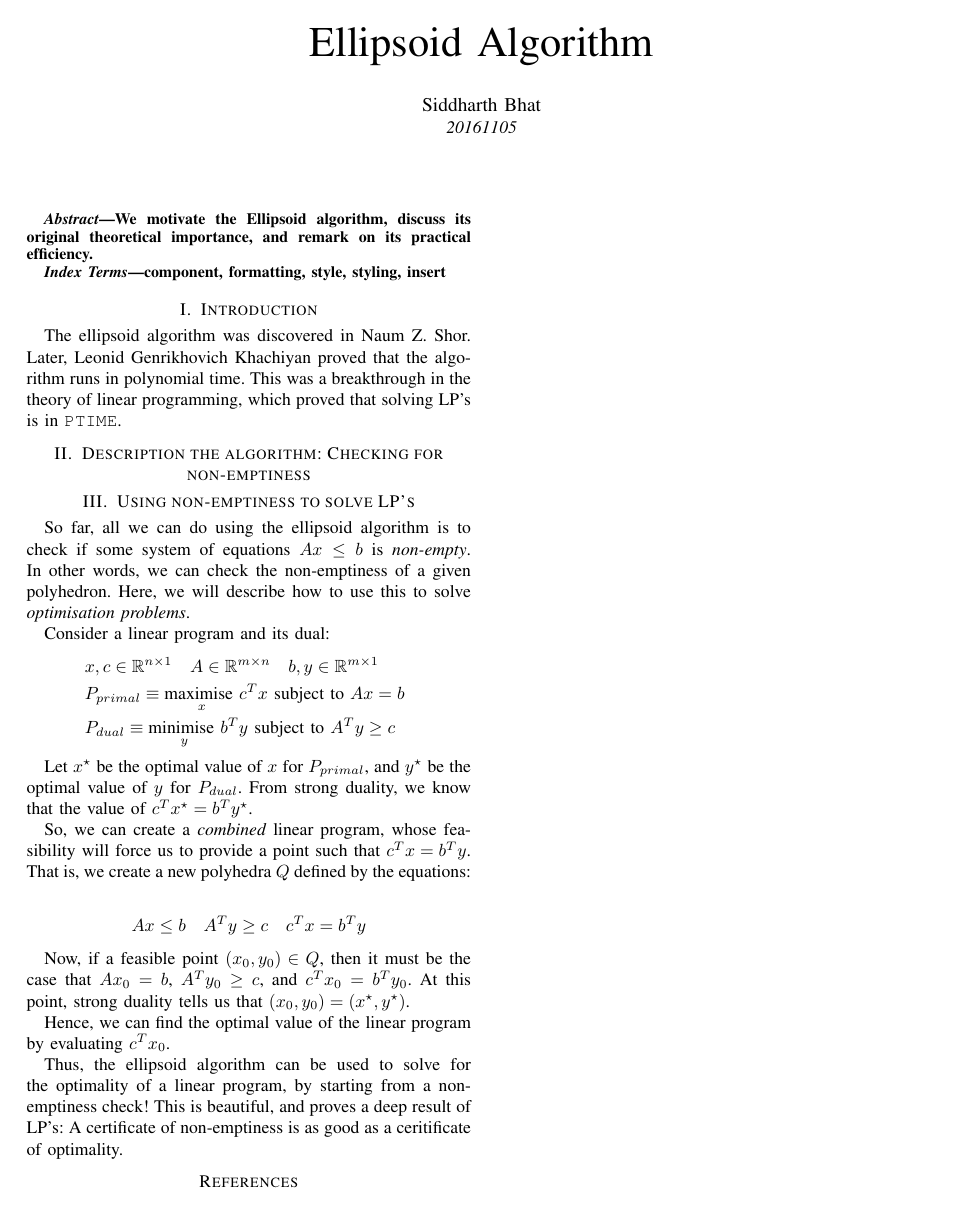
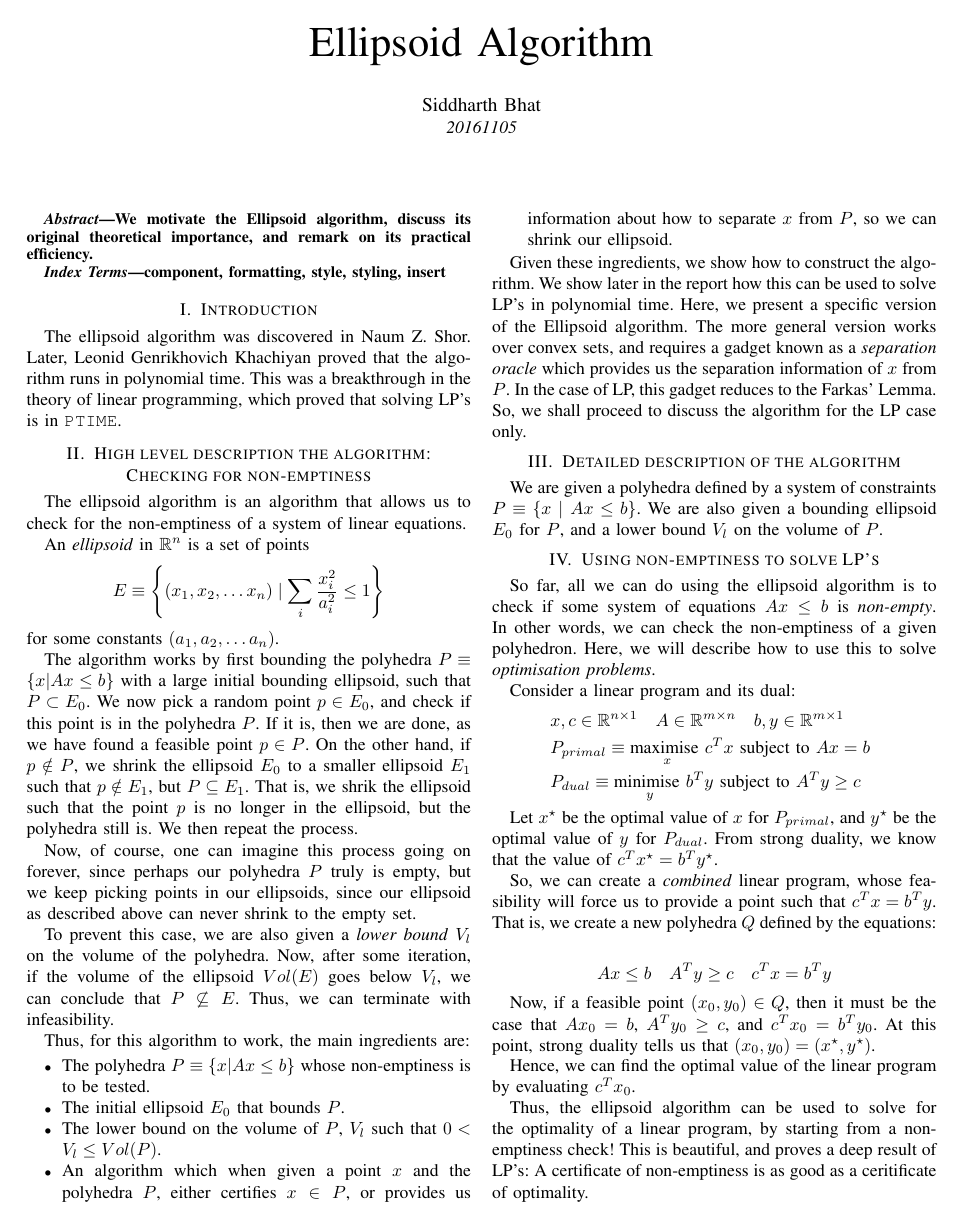
Before and after one commit to bollu/ellipsoid-report, a LaTeX paper (main.tex): the whole page before the commit and page 1 of 2 after it. Compiled offline with pdfLaTeX; a missing font is replaced by an installed copy or a similar font; a LaTeX package or settings file that is missing is left out.

Commit message:
wrote the informal description of the algo

```diff
--- a/main.tex
+++ b/main.tex
@@ -68,7 +68,60 @@ Leonid Genrikhovich Khachiyan proved that the algorithm runs in polynomial
 time. This was a breakthrough in the theory of linear programming, which
 proved that solving LP's is in \PTIME.
 
-\section{Description the algorithm: Checking for non-emptiness}
+\section{High level description the algorithm: Checking for non-emptiness}
+The ellipsoid algorithm is an algorithm that allows us to check for the
+non-emptiness of a system of linear equations.
+
+
+An \textit{ellipsoid} in $\mathbb{R}^n$ is a set of points
+\[E \equiv \left\{ (x_1, x_2, \dots x_n) \mid \sum_i \frac{x_i^2}{a_i^2} \leq 1 \right\}\] for some
+constants $(a_1, a_2, \dots a_n)$.
+
+The algorithm works by first bounding the polyhedra $P \equiv \{ x | Ax \leq b \}$
+with a large initial bounding ellipsoid, such that $P \subset E_0$. We now pick a
+random point $p \in E_0$, and check if this point is in the polyhedra $P$. If it
+is, then we are done, as we have found a feasible point $p \in P$. On the
+other hand, if $p \notin P$, we shrink the ellipsoid $E_0$ to a smaller
+ellipsoid $E_1$ such that $p \notin E_1$, but $P \subseteq E_1$. That is,
+we shrik the ellipsoid such that the point $p$ is no longer in the ellipsoid,
+but the polyhedra still is. We then repeat the process.
+
+Now, of course, one can imagine this process going on forever, since perhaps
+our polyhedra $P$ truly is empty, but we keep picking points in our ellipsoids,
+since our ellipsoid as described above can never shrink to the empty set.
+
+To prevent this case, we are also given a \textit{lower bound} $V_l$ on the volume
+of the polyhedra. Now, after some iteration, if the volume of the ellipsoid $Vol(E)$
+goes below $V_l$, we can conclude that $P \not\subseteq E$. Thus, we can
+terminate with infeasibility.
+
+Thus, for this algorithm to work, the main ingredients are:
+\begin{itemize}
+\item The polyhedra $P \equiv \{ x | Ax \leq b \}$ whose non-emptiness
+                is to be tested.
+\item The initial ellipsoid $E_0$ that bounds $P$.
+\item The lower bound on the volume of $P$, $V_l$ such that $0 < V_l \leq
+        Vol(P)$.
+\item An algorithm which when given a point $x$ and the polyhedra $P$, either
+        certifies $x \in P$, or provides us information about how to separate
+                $x$ from $P$, so we can shrink our ellipsoid.
+\end{itemize}
+
+Given these ingredients, we show how to construct the algorithm.  We show later
+in the report how this can be used to solve LP's in polynomial time. Here, we
+present a specific version of the Ellipsoid algorithm. The more general version
+works over convex sets, and requires a gadget known as a \textit{separation
+oracle} which provides us the separation information of $x$ from $P$. In the
+case of LP, this gadget reduces to the Farkas' Lemma. So, we shall proceed to
+discuss the algorithm for the LP case only.
+
+
+\section{Detailed description of the algorithm}
+We are given a polyhedra defined by a system of constraints $P \equiv \{ x ~|~
+Ax \leq b \}$. We are also given a bounding ellipsoid $E_0$  for $P$, and a
+lower bound $V_l$ on the volume of $P$.
+
+
 
 \section{Using non-emptiness to solve LP's}
 So far, all we can do using the ellipsoid algorithm is to check if some
```
Also changed, not shown: README.md (added), main.pdf, main.tex (6 more changed lines).
